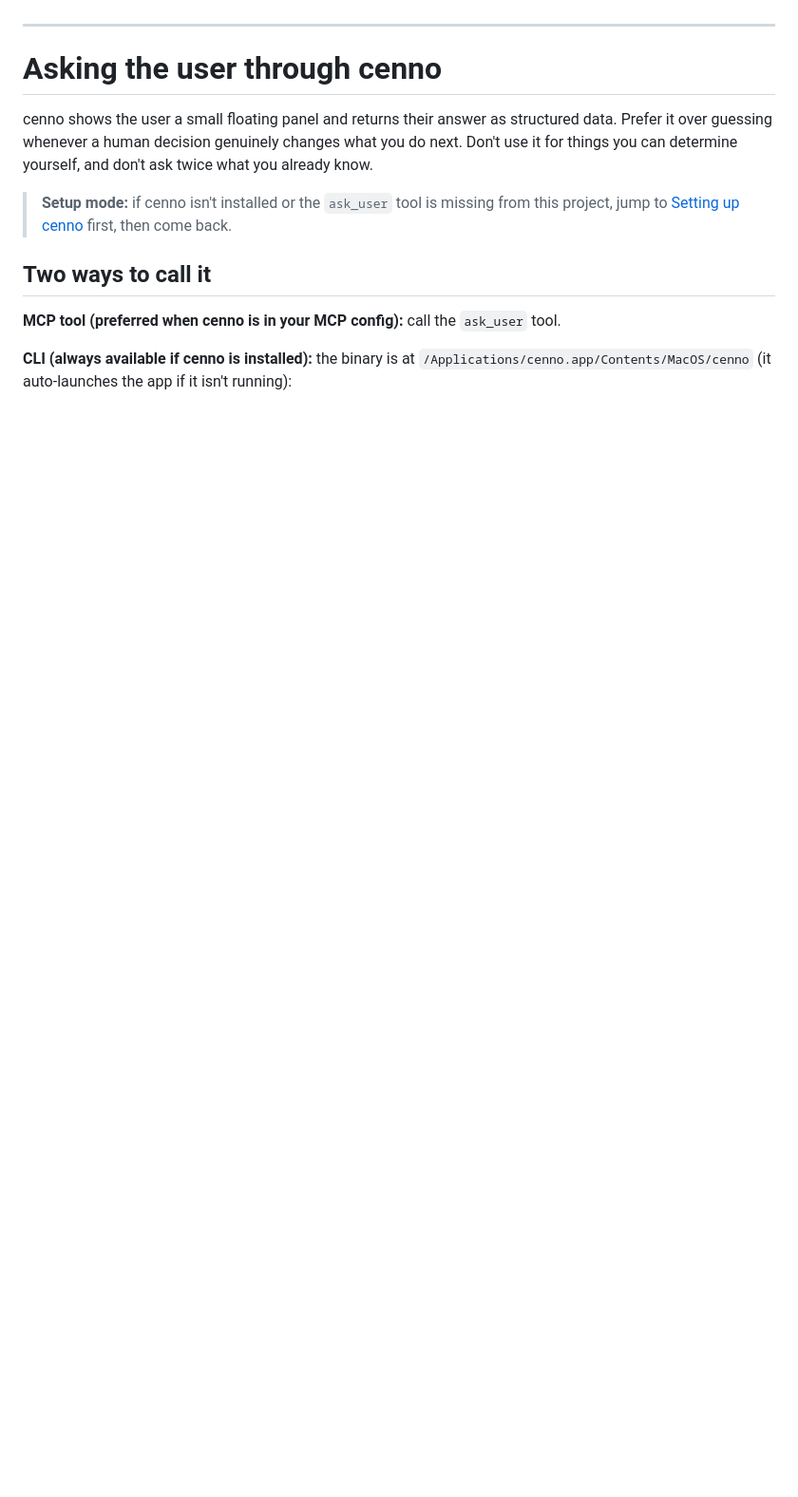
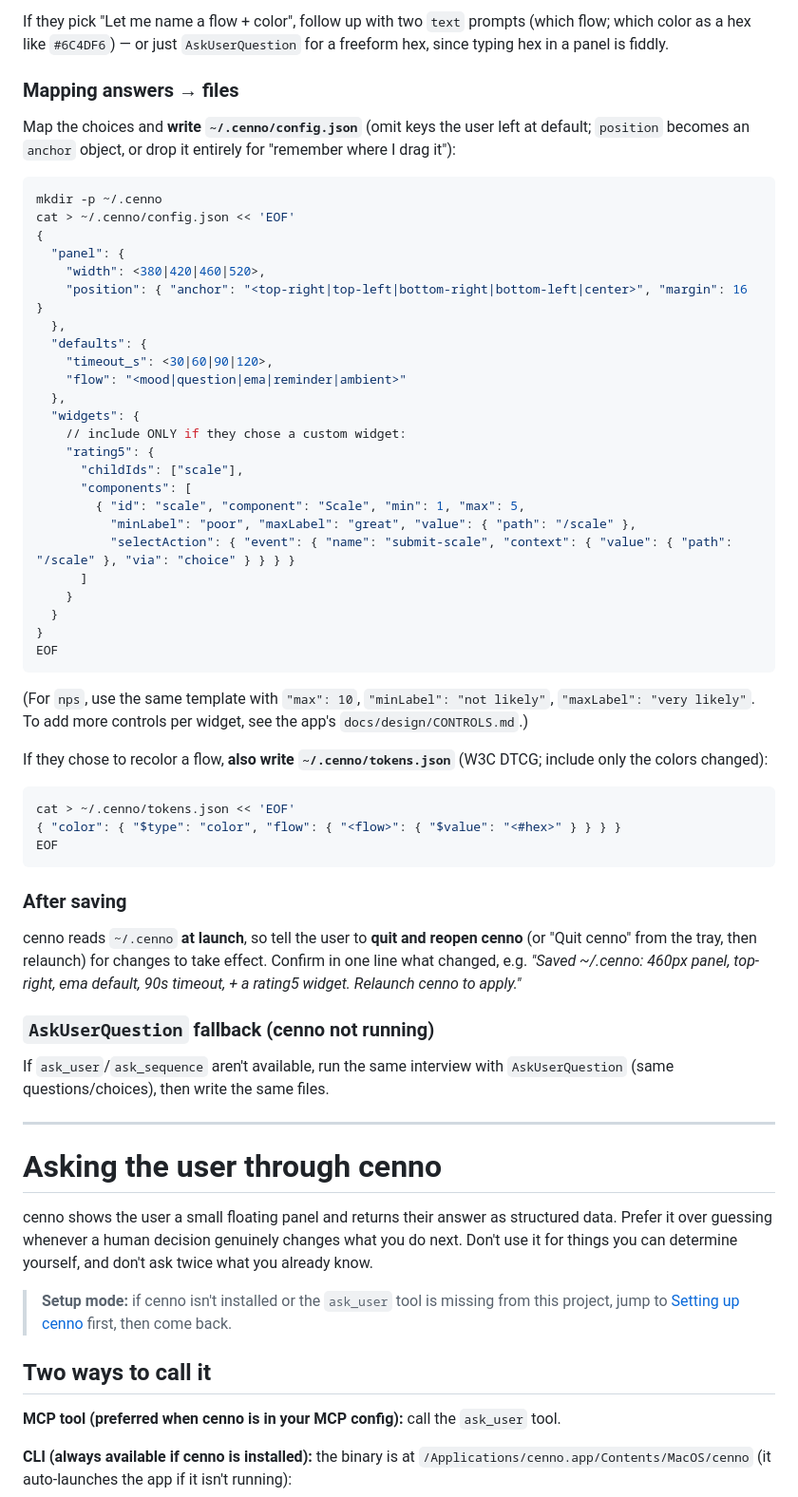
Before and after one commit to glebis/cenno, a Markdown page: skills/cenno/SKILL.md, the part around one of its changes. Shown at 95% size. Rendered like a GitHub page; blank space fills up the shorter version.

````diff
--- a/skills/cenno/SKILL.md
+++ b/skills/cenno/SKILL.md
@@ -132,3 +191,64 @@ Then confirm to the user: *"cenno configured — defaults saved to ~/.claude/ski
+If they pick "Let me name a flow + color", follow up with two `text` prompts
+(which flow; which color as a hex like `#6C4DF6`) — or just `AskUserQuestion` for
+a freeform hex, since typing hex in a panel is fiddly.
+
+### Mapping answers → files
+
+Map the choices and **write `~/.cenno/config.json`** (omit keys the user left at
+default; `position` becomes an `anchor` object, or drop it entirely for "remember
+where I drag it"):
+
+```bash
+mkdir -p ~/.cenno
+cat > ~/.cenno/config.json << 'EOF'
+{
+  "panel": {
+    "width": <380|420|460|520>,
+    "position": { "anchor": "<top-right|top-left|bottom-right|bottom-left|center>", "margin": 16 }
+  },
+  "defaults": {
+    "timeout_s": <30|60|90|120>,
+    "flow": "<mood|question|ema|reminder|ambient>"
+  },
+  "widgets": {
+    // include ONLY if they chose a custom widget:
+    "rating5": {
+      "childIds": ["scale"],
+      "components": [
+        { "id": "scale", "component": "Scale", "min": 1, "max": 5,
+          "minLabel": "poor", "maxLabel": "great", "value": { "path": "/scale" },
+          "selectAction": { "event": { "name": "submit-scale", "context": { "value": { "path": "/scale" }, "via": "choice" } } } }
+      ]
+    }
+  }
+}
+EOF
+```
+
+(For `nps`, use the same template with `"max": 10`, `"minLabel": "not likely"`,
+`"maxLabel": "very likely"`. To add more controls per widget, see the app's
+`docs/design/CONTROLS.md`.)
+
+If they chose to recolor a flow, **also write `~/.cenno/tokens.json`** (W3C DTCG;
+include only the colors changed):
+
+```bash
+cat > ~/.cenno/tokens.json << 'EOF'
+{ "color": { "$type": "color", "flow": { "<flow>": { "$value": "<#hex>" } } } }
+EOF
+```
+
+### After saving
+
+cenno reads `~/.cenno` **at launch**, so tell the user to **quit and reopen cenno**
+(or "Quit cenno" from the tray, then relaunch) for changes to take effect.
+Confirm in one line what changed, e.g. *"Saved ~/.cenno: 460px panel, top-right,
+ema default, 90s timeout, + a rating5 widget. Relaunch cenno to apply."*
+
+### `AskUserQuestion` fallback (cenno not running)
+
+If `ask_user`/`ask_sequence` aren't available, run the same interview with
+`AskUserQuestion` (same questions/choices), then write the same files.
 
 ---
 
````
Also changed, not shown: other parts of skills/cenno/SKILL.md (+60 -1 lines).
